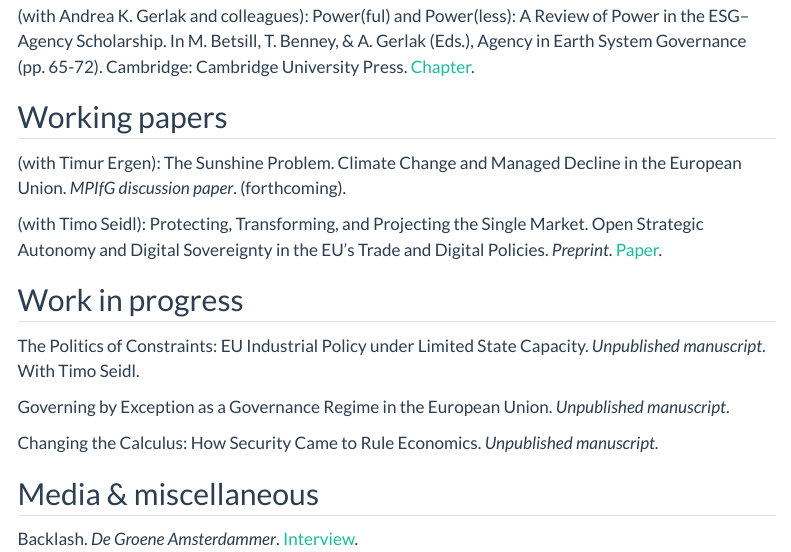
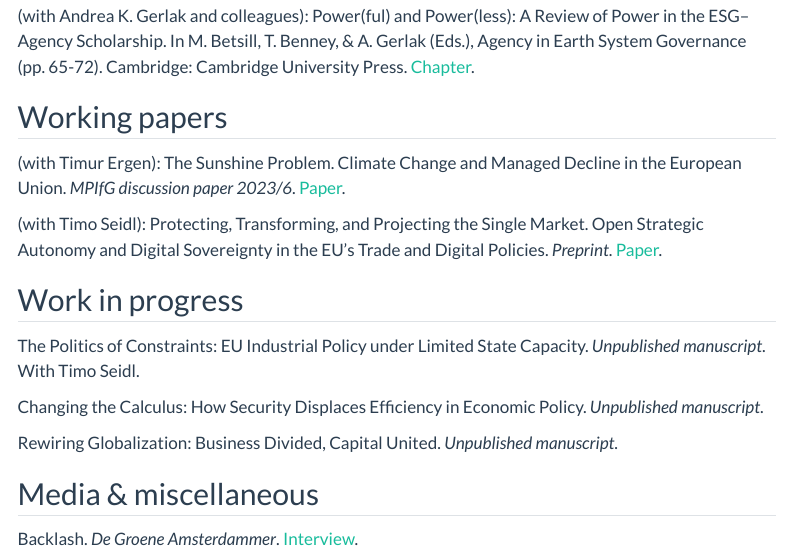
Before and after one commit to luukschmitz/website, a Quarto document (publications/index.qmd): the page in a window 1100 px wide, from 500 px down. Rendered offline with R 4.5, knitr and Pandoc in place of Quarto, with nearby package versions; menus at the side of the page are left out.

Commit message:
publications update 2024_01

```diff
--- a/publications/index.qmd
+++ b/publications/index.qmd
@@ -21,7 +21,7 @@ This is an overview of my academic and non-academic publications, as well as ong
 
 ## Working papers
 
-(with Timur Ergen): The Sunshine Problem. Climate Change and Managed Decline in the European Union. *MPIfG discussion paper*. (forthcoming).
+(with Timur Ergen): The Sunshine Problem. Climate Change and Managed Decline in the European Union. *MPIfG discussion paper 2023/6*. [Paper](https://pure.mpg.de/pubman/item/item_3559564_2/component/file_3559565/mpifg_dp23_6.pdf).
 
 (with Timo Seidl): Protecting, Transforming, and Projecting the Single Market. Open Strategic Autonomy and Digital Sovereignty in the EU's Trade and Digital Policies. *Preprint*. [Paper](https://doi.org/10.31235/osf.io/wjb64).
 
@@ -29,9 +29,9 @@ This is an overview of my academic and non-academic publications, as well as ong
 
 The Politics of Constraints: EU Industrial Policy under Limited State Capacity. *Unpublished manuscript*. With Timo Seidl.
 
-Governing by Exception as a Governance Regime in the European Union. *Unpublished manuscript*.
+Changing the Calculus: How Security Displaces Efficiency in Economic Policy. *Unpublished manuscript*.
 
-Changing the Calculus: How Security Came to Rule Economics. *Unpublished manuscript*.
+Rewiring Globalization: Business Divided, Capital United. *Unpublished manuscript*.
 
 ## Media & miscellaneous
 
```
Also changed, not shown: docs/search.json, 1 other file.
